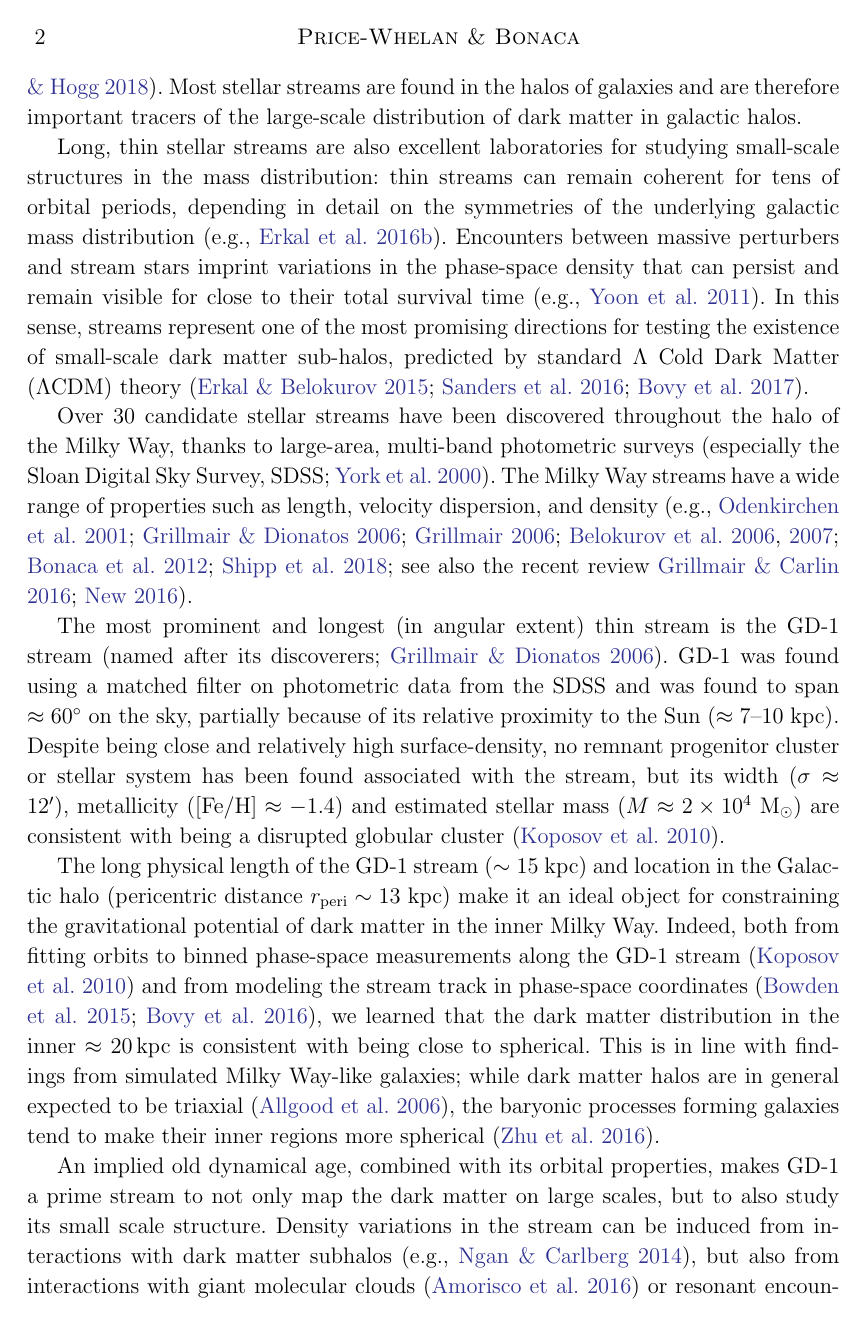
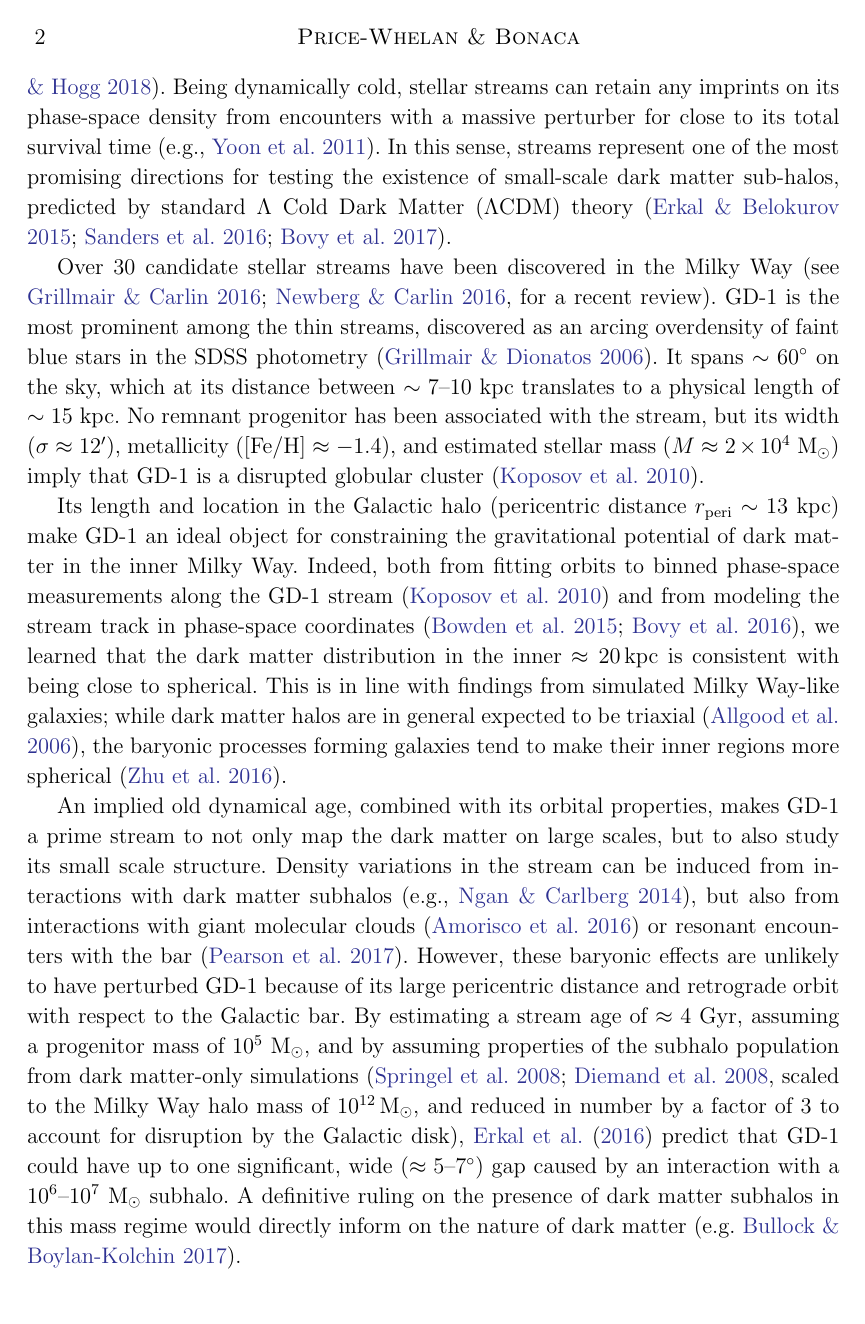
Before and after one commit to adrn/GD1-DR2, a LaTeX paper (paper/gd1.tex): page 2 of 11. Compiled offline with pdfLaTeX.

Commit message:
intro condensation part 1

```diff
--- a/paper/gd1.tex
+++ b/paper/gd1.tex
@@ -101,48 +101,44 @@ systems by the gravitational field of their host galaxy.
 The phase-space density and mean track of stars in streams therefore encode
 information about the underlying distribution and shape of mass on galactic
 scales (e.g., \citealt{Johnston:1999, Bonaca:2018}).
-Most stellar streams are found in the halos of galaxies and are therefore
-important tracers of the large-scale distribution of dark matter in galactic
-halos.
-
-Long, thin stellar streams are also excellent laboratories for studying
-small-scale structures in the mass distribution:
-thin streams can remain coherent for tens of orbital periods, depending in
-detail on the symmetries of the underlying galactic mass distribution (e.g.,
-\citealt{Erkal:2016a}).
-Encounters between massive perturbers and stream stars imprint variations in the
-phase-space density that can persist and remain visible for close to their total
-survival time (e.g., \citealt{Yoon:2011}).
+% Most stellar streams are found in the halos of galaxies and are therefore
+% important tracers of the large-scale distribution of dark matter in galactic
+% halos.
+% Long, thin stellar streams are also excellent laboratories for studying
+% small-scale structures in the mass distribution:
+% thin streams can remain coherent for tens of orbital periods, depending in
+% detail on the symmetries of the underlying galactic mass distribution (e.g.,
+% \citealt{Erkal:2016a}).
+Being dynamically cold, stellar streams can retain any imprints on its phase-space density from encounters with a massive perturber for close to its total survival time \citep[e.g.,][]{Yoon:2011}.
+% Encounters between massive perturbers and stream stars imprint variations in the
+% phase-space density that can persist and remain visible for close to their total
+% survival time (e.g., \citealt{Yoon:2011}).
 In this sense, streams represent one of the most promising directions for
 testing the existence of small-scale dark matter sub-halos, predicted by
 standard $\Lambda$ Cold Dark Matter ($\Lambda$CDM) theory
 (\citealt{Erkal:2015, Sanders:2016, Bovy:2017}).
 
-Over 30 candidate stellar streams have been discovered throughout the halo of
-the Milky Way, thanks to large-area, multi-band photometric surveys (especially
-the Sloan Digital Sky Survey, SDSS; \citealt{York:2000}).
-The Milky Way streams have a wide range of properties such as length, velocity
-dispersion, and density (e.g., \citealt{Odenkirchen:2001, Grillmair:2006,
-Grillmair:2006b, Belokurov:2006, Belokurov:2007, Bonaca:2012, Shipp:2018}; see
-also the recent review \citealt{Grillmair:2016, Newberg:2016}).
+Over 30 candidate stellar streams have been discovered in the Milky Way \citep[see][for a recent review]{Grillmair:2016, Newberg:2016}.
+% thanks to large-area, multi-band photometric surveys (especially
+% the Sloan Digital Sky Survey, SDSS; \citealt{York:2000}).
+% The Milky Way streams have a wide range of properties such as length, velocity
+% dispersion, and density (e.g., \citealt{Odenkirchen:2001, Grillmair:2006,
+% Grillmair:2006b, Belokurov:2006, Belokurov:2007, Bonaca:2012, Shipp:2018}; see
+% also the recent review \citealt{Grillmair:2016, Newberg:2016}).
 % , and the majority
 % have no obvious, bound progenitor systems;
 % of the thin, likely globular-cluster-origin streams, only two have clear
 % progenitors (NGC 5466 and Palomar 5).
+% Most streams were first detected as a linear overdensity in stellar counts filtered to preferentially select faint blue stars, most likely members of a former Galactic satellite.
+GD-1 is the most prominent among the thin streams, discovered as an arcing overdensity of faint blue stars in the SDSS photometry \citep{Grillmair:2006}.
+It spans $\sim 60^\circ$ on the sky, which at its distance between $\sim 7$--$10~\textrm{kpc}$ translates to a physical length of $\sim 15~\kpc$.
+No remnant progenitor has been associated with the stream, but its
+width ($\sigma \approx 12'$), metallicity ($\feh \approx -1.4$), and estimated
+stellar mass ($M \approx 2 \times 10^4~\msun$)
+imply that GD-1 is a disrupted globular cluster \citep{Koposov:2010}.
 
-The most prominent and longest (in angular extent) thin stream is the GD-1
-stream (named after its discoverers; \citealt{Grillmair:2006}).
-GD-1 was found using a matched filter on photometric data from the SDSS and
-was found to span $\approx 60^\circ$ on the sky, partially
-because of its relative proximity to the Sun ($\approx 7$--$10~\textrm{kpc}$).
-Despite being close and relatively high surface-density, no remnant progenitor
-cluster or stellar system has been found associated with the stream, but its
-width ($\sigma \approx 12'$),  metallicity ($\feh \approx -1.4$) and estimated
-stellar mass ($M \approx 2 \times 10^4~\msun$) are
-consistent with being a disrupted globular cluster \citep{Koposov:2010}.
-
-The long physical length of the GD-1 stream ($\sim 15~\kpc$) and location in the
-Galactic halo (pericentric distance $r_\textrm{peri} \sim 13~\kpc$) make it an
+Its length and location in the
+Galactic halo (pericentric distance $r_\textrm{peri} \sim 13~\kpc$) make GD-1 an
 ideal object for constraining the gravitational potential of dark matter in the
 inner Milky Way.
 Indeed, both from fitting orbits to binned phase-space measurements along the
@@ -154,10 +150,10 @@ This is in line with findings from simulated Milky Way-like galaxies; while dark
 
 An implied old dynamical age, combined with its orbital properties, makes GD-1 a prime stream to not only map the dark matter on large scales, but to also study its small scale structure.
 Density variations in the stream can be induced from interactions with dark matter subhalos \citep[e.g.,][]{Ngan:2014}, but also from interactions with giant molecular clouds \citep{Amorisco:2016} or resonant encounters with the bar \citep{Pearson:2017}.
-However, these baryonic perturbations are unlikely in the case of GD-1 because of its large pericentric distance and retrograde orbit with respect to
+However, these baryonic effects are unlikely to have perturbed GD-1 because of its large pericentric distance and retrograde orbit with respect to
 the Galactic bar.
 By estimating a stream age of $\approx 4~\textrm{Gyr}$, assuming a progenitor
-mass of $10^5~\msun$, and by assuming properties of the subhalo population from dark matter-only simulations \citep{Springel:2008, Diemand:2008} (scaled to the Milky Way halo mass of $10^{12}\,\msun$, and reduced in number by a factor of 3 to account for disruption by the Galactic disk), \citet{Erkal:2016} predict that GD-1 could have up to one significant, wide
+mass of $10^5~\msun$, and by assuming properties of the subhalo population from dark matter-only simulations \citep[scaled to the Milky Way halo mass of $10^{12}\,\msun$, and reduced in number by a factor of 3 to account for disruption by the Galactic disk]{Springel:2008, Diemand:2008}, \citet{Erkal:2016} predict that GD-1 could have up to one significant, wide
 ($\approx 5$--$7^\circ$) gap caused by an interaction with a
 $10^6$--$10^7~\msun$ subhalo.
 A definitive ruling on the presence of dark matter subhalos in this mass regime would directly inform on the nature of dark matter \citep[e.g.][]{Bullock:2017}.
```
Also changed, not shown: paper/gd1.bib (+14 -11 lines), paper/gd1.tex (4 more changed lines).
